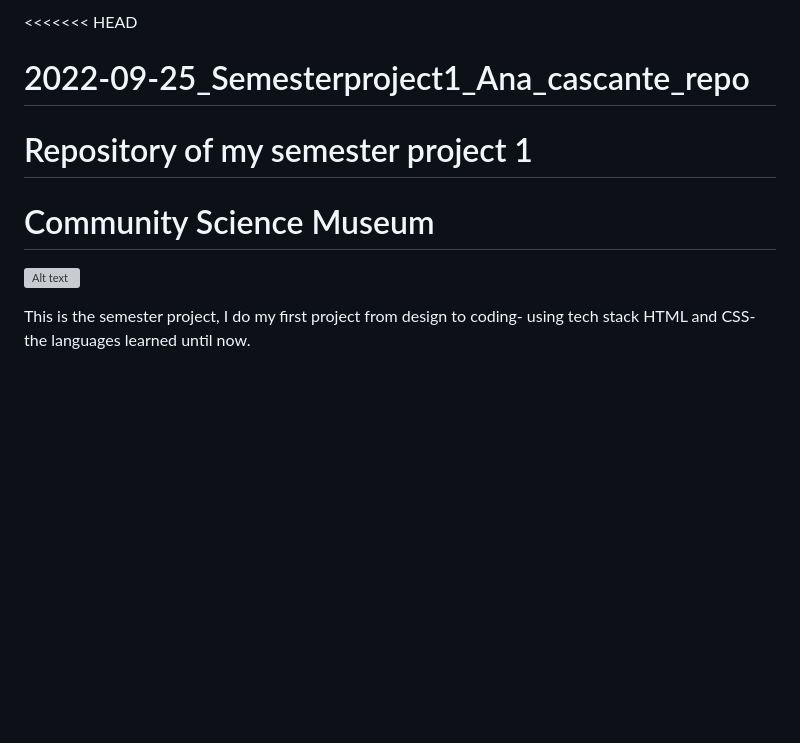
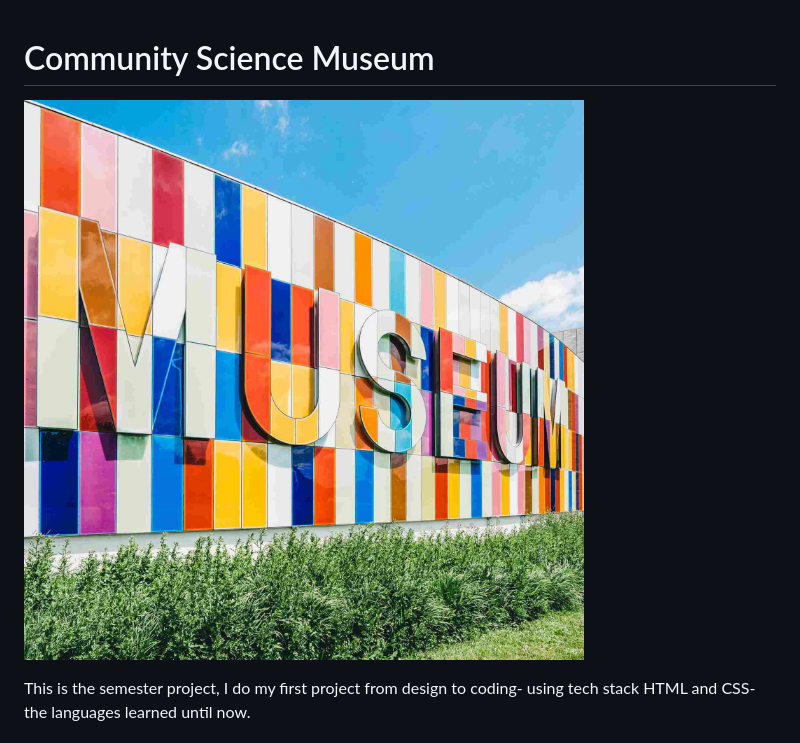
Before and after one commit to AnaCascante/2022-09-25_Semesterproject1_Ana_cascante_repo, a Markdown page: README.md, the part around the change. Rendered like a GitHub page; blank space fills up the shorter version; grey boxes are pictures that could not be loaded.

```diff
--- a/README.md
+++ b/README.md
@@ -1,11 +1,7 @@
-<<<<<<< HEAD
-# 2022-09-25_Semesterproject1_Ana_cascante_repo
-Repository of my semester project 1
-=======
 
 # Community Science Museum
 
-![Alt text](<img/good food good mood-biglogo.png>)
+![Alt text](<image/home/museum outsiteview_11zon compress under 200 kb.jpg>)
 
 This is the semester project, I do my first project from design to coding- using tech stack HTML and CSS- the languages learned until now.
 
```
